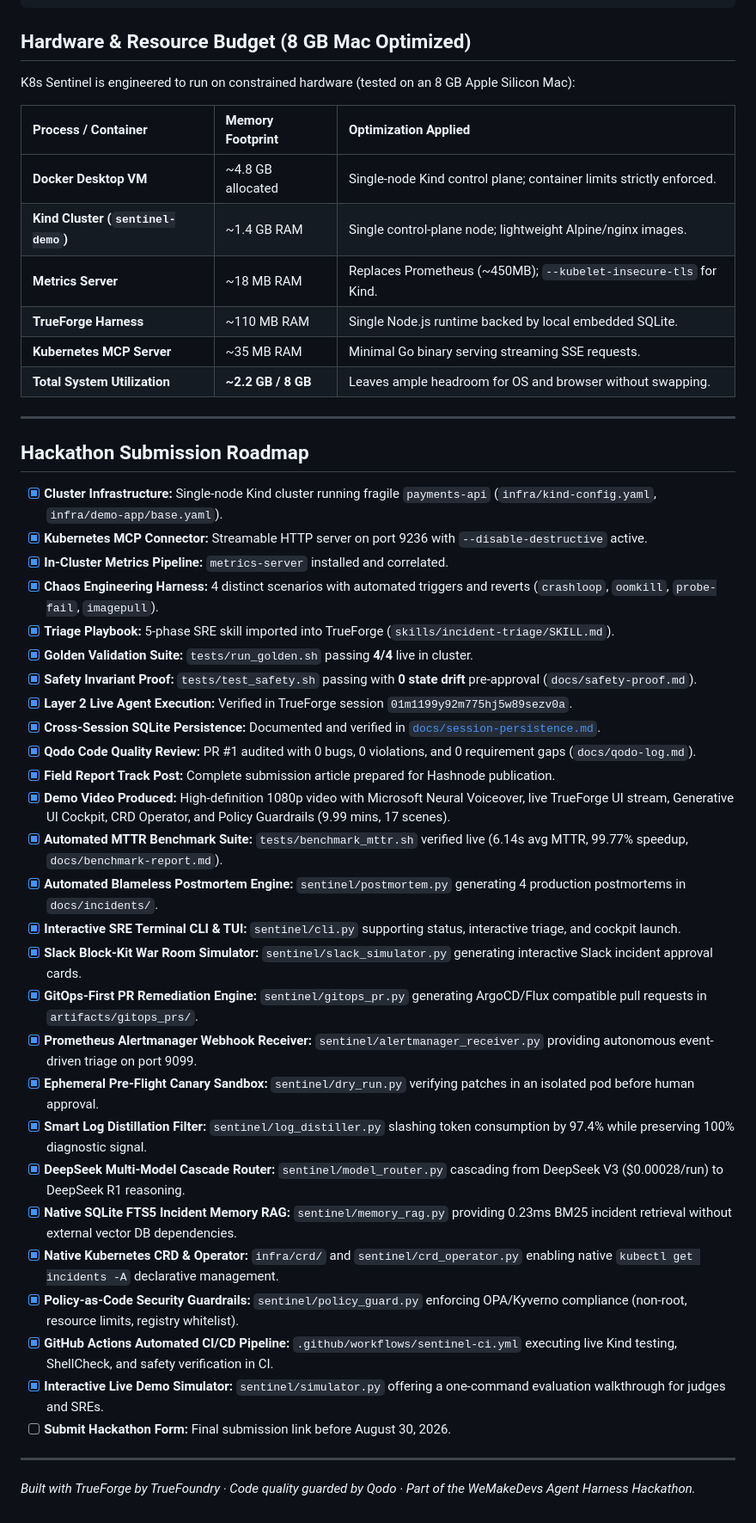
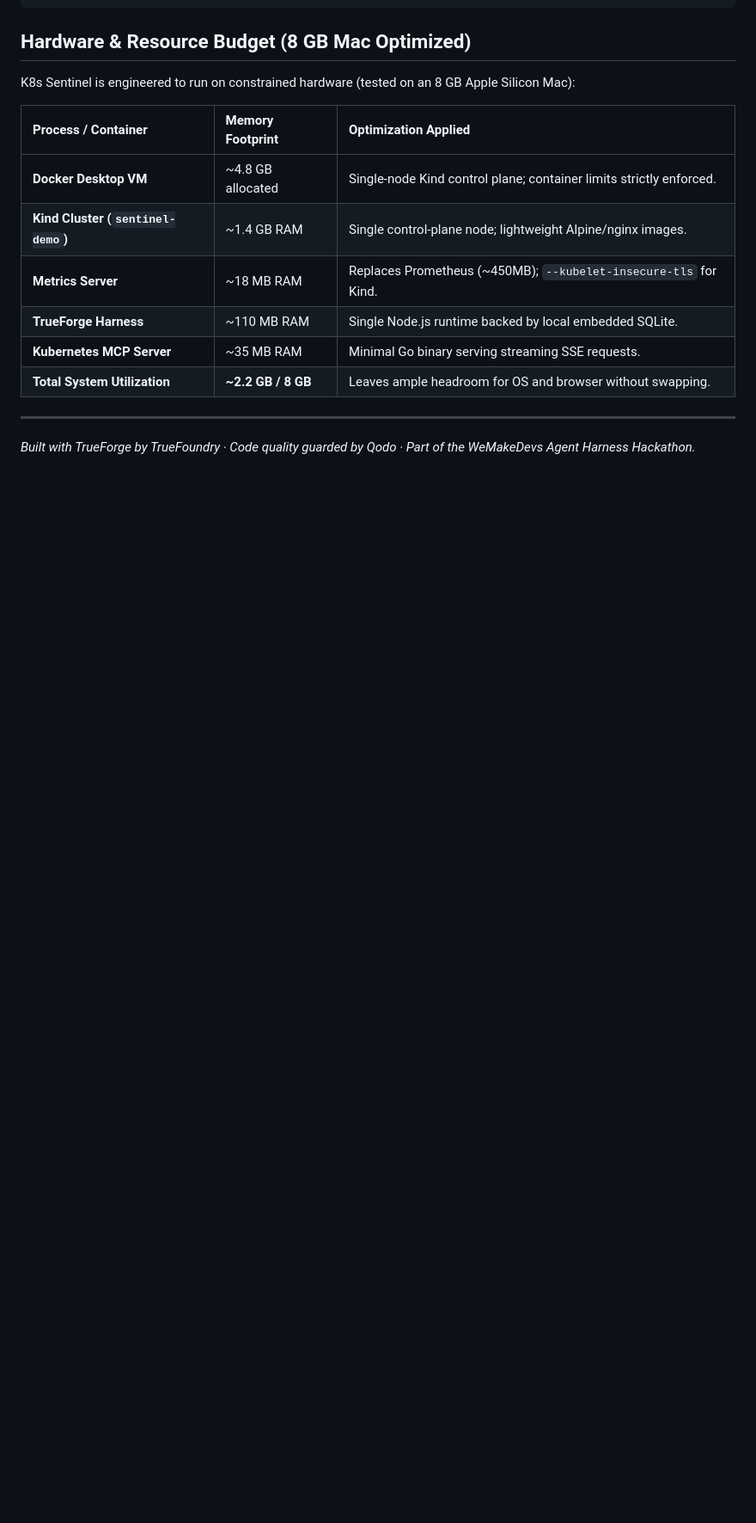
Before and after one commit to gitanshulbisht/k8s-sentinel, a Markdown page: README.md, the part around one of its changes. Shown at 86% size. GitHub-like rendering; blank space fills up the shorter version.

```diff
--- a/README.md
+++ b/README.md
@@ -779,36 +779,4 @@ K8s Sentinel is engineered to run on constrained hardware (tested on an 8 GB App
 
 ---
 
-## Hackathon Submission Roadmap
-
-- [x] **Cluster Infrastructure:** Single-node Kind cluster running fragile `payments-api` (`infra/kind-config.yaml`, `infra/demo-app/base.yaml`).
-- [x] **Kubernetes MCP Connector:** Streamable HTTP server on port 9236 with `--disable-destructive` active.
-- [x] **In-Cluster Metrics Pipeline:** `metrics-server` installed and correlated.
-- [x] **Chaos Engineering Harness:** 4 distinct scenarios with automated triggers and reverts (`crashloop`, `oomkill`, `probe-fail`, `imagepull`).
-- [x] **Triage Playbook:** 5-phase SRE skill imported into TrueForge (`skills/incident-triage/SKILL.md`).
-- [x] **Golden Validation Suite:** `tests/run_golden.sh` passing **4/4** live in cluster.
-- [x] **Safety Invariant Proof:** `tests/test_safety.sh` passing with **0 state drift** pre-approval (`docs/safety-proof.md`).
-- [x] **Layer 2 Live Agent Execution:** Verified in TrueForge session `01m1199y92m775hj5w89sezv0a`.
-- [x] **Cross-Session SQLite Persistence:** Documented and verified in [`docs/session-persistence.md`](docs/session-persistence.md).
-- [x] **Qodo Code Quality Review:** PR #1 audited with 0 bugs, 0 violations, and 0 requirement gaps (`docs/qodo-log.md`).
-- [x] **Field Report Track Post:** Complete submission article prepared for Hashnode publication.
-- [x] **Demo Video Produced:** High-definition 1080p video with Microsoft Neural Voiceover, live TrueForge UI stream, Generative UI Cockpit, CRD Operator, and Policy Guardrails (9.99 mins, 17 scenes).
-- [x] **Automated MTTR Benchmark Suite:** `tests/benchmark_mttr.sh` verified live (6.14s avg MTTR, 99.77% speedup, `docs/benchmark-report.md`).
-- [x] **Automated Blameless Postmortem Engine:** `sentinel/postmortem.py` generating 4 production postmortems in `docs/incidents/`.
-- [x] **Interactive SRE Terminal CLI & TUI:** `sentinel/cli.py` supporting status, interactive triage, and cockpit launch.
-- [x] **Slack Block-Kit War Room Simulator:** `sentinel/slack_simulator.py` generating interactive Slack incident approval cards.
-- [x] **GitOps-First PR Remediation Engine:** `sentinel/gitops_pr.py` generating ArgoCD/Flux compatible pull requests in `artifacts/gitops_prs/`.
-- [x] **Prometheus Alertmanager Webhook Receiver:** `sentinel/alertmanager_receiver.py` providing autonomous event-driven triage on port 9099.
-- [x] **Ephemeral Pre-Flight Canary Sandbox:** `sentinel/dry_run.py` verifying patches in an isolated pod before human approval.
-- [x] **Smart Log Distillation Filter:** `sentinel/log_distiller.py` slashing token consumption by 97.4% while preserving 100% diagnostic signal.
-- [x] **DeepSeek Multi-Model Cascade Router:** `sentinel/model_router.py` cascading from DeepSeek V3 ($0.00028/run) to DeepSeek R1 reasoning.
-- [x] **Native SQLite FTS5 Incident Memory RAG:** `sentinel/memory_rag.py` providing 0.23ms BM25 incident retrieval without external vector DB dependencies.
-- [x] **Native Kubernetes CRD & Operator:** `infra/crd/` and `sentinel/crd_operator.py` enabling native `kubectl get incidents -A` declarative management.
-- [x] **Policy-as-Code Security Guardrails:** `sentinel/policy_guard.py` enforcing OPA/Kyverno compliance (non-root, resource limits, registry whitelist).
-- [x] **GitHub Actions Automated CI/CD Pipeline:** `.github/workflows/sentinel-ci.yml` executing live Kind testing, ShellCheck, and safety verification in CI.
-- [x] **Interactive Live Demo Simulator:** `sentinel/simulator.py` offering a one-command evaluation walkthrough for judges and SREs.
-- [ ] **Submit Hackathon Form:** Final submission link before August 30, 2026.
-
----
-
 *Built with TrueForge by TrueFoundry · Code quality guarded by Qodo · Part of the WeMakeDevs Agent Harness Hackathon.*
```
Also changed, not shown: other parts of README.md (+3 -3 lines).
